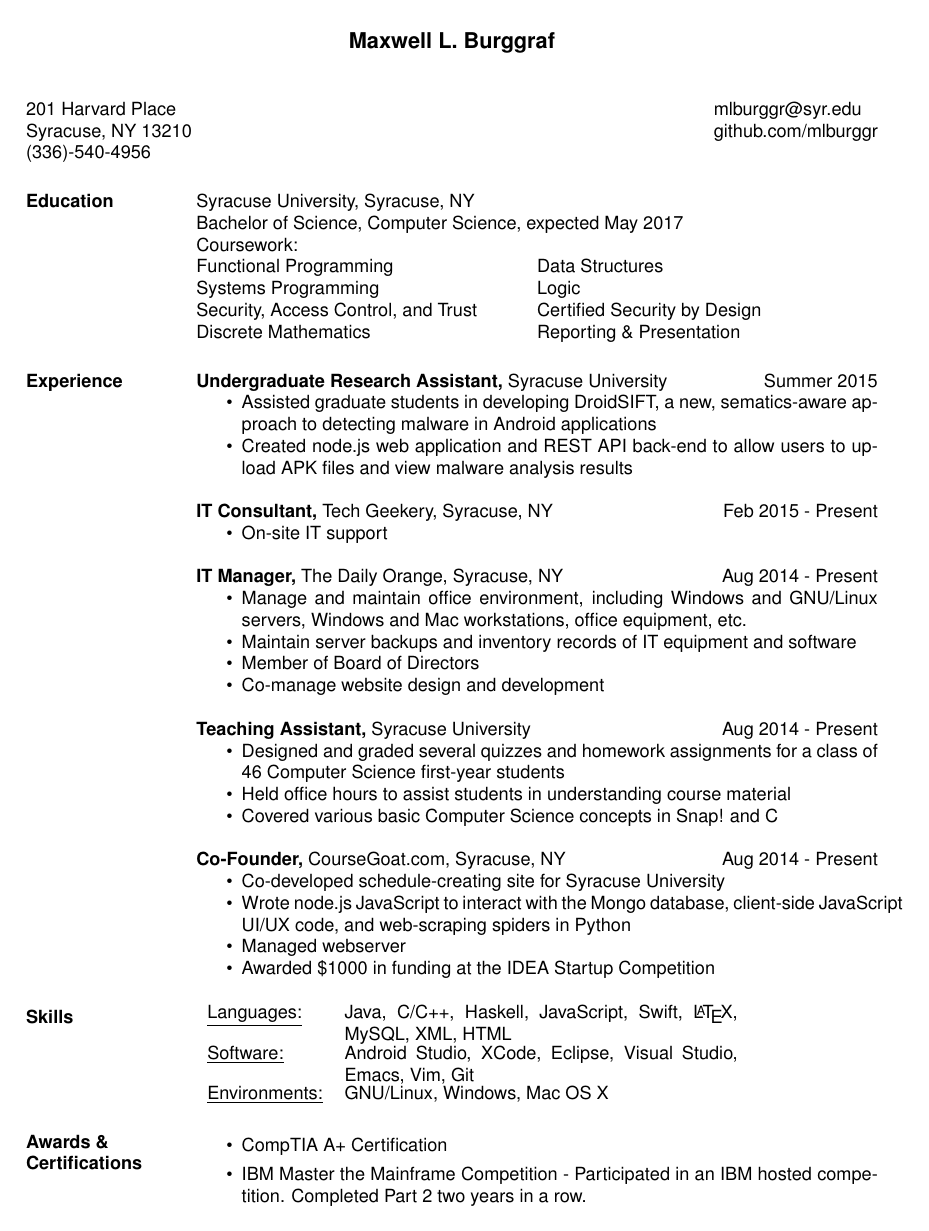
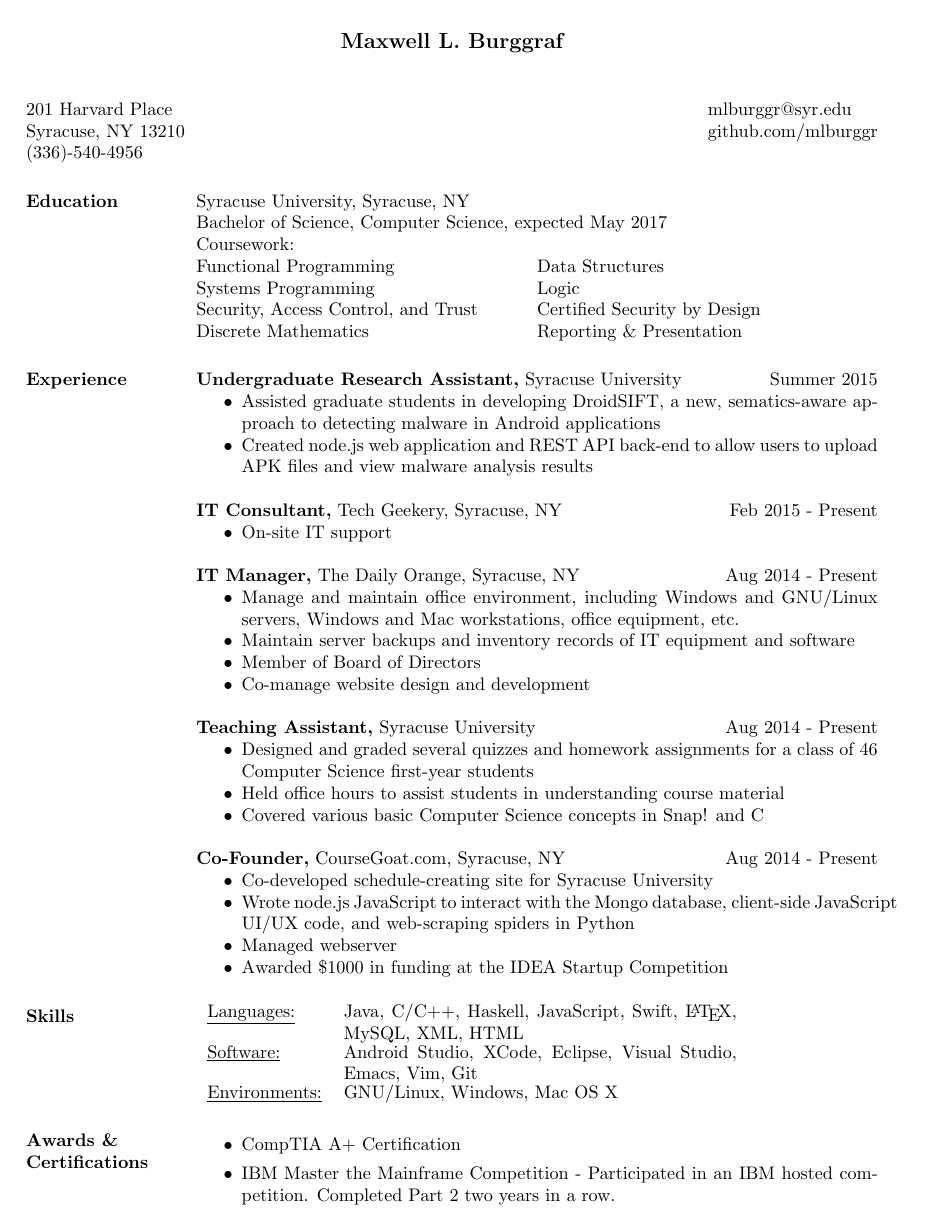
Before and after one commit to mlburggr/resume, a LaTeX CV (mlburggr_resume_summer2016.tex): the whole page. Compiled offline with pdfLaTeX.

```diff
--- a/mlburggr_resume_summer2016.tex
+++ b/mlburggr_resume_summer2016.tex
@@ -4,7 +4,7 @@
 \documentclass[margin]{res}
 % the margin option causes section titles to appear to the left of body text
 \textwidth=5.2in % increase textwidth to get smaller right margin
-\usepackage{helvetica} % uses helvetica postscript font (download helvetica.sty)
+%\usepackage{helvetica} % uses helvetica postscript font (download helvetica.sty)
 %\usepackage{newcent}   % uses new century schoolbook postscript font
 
 \begin{document}
```
Also changed, not shown: mlburggr_resume_summer2016.pdf (deleted), 4 other files.
